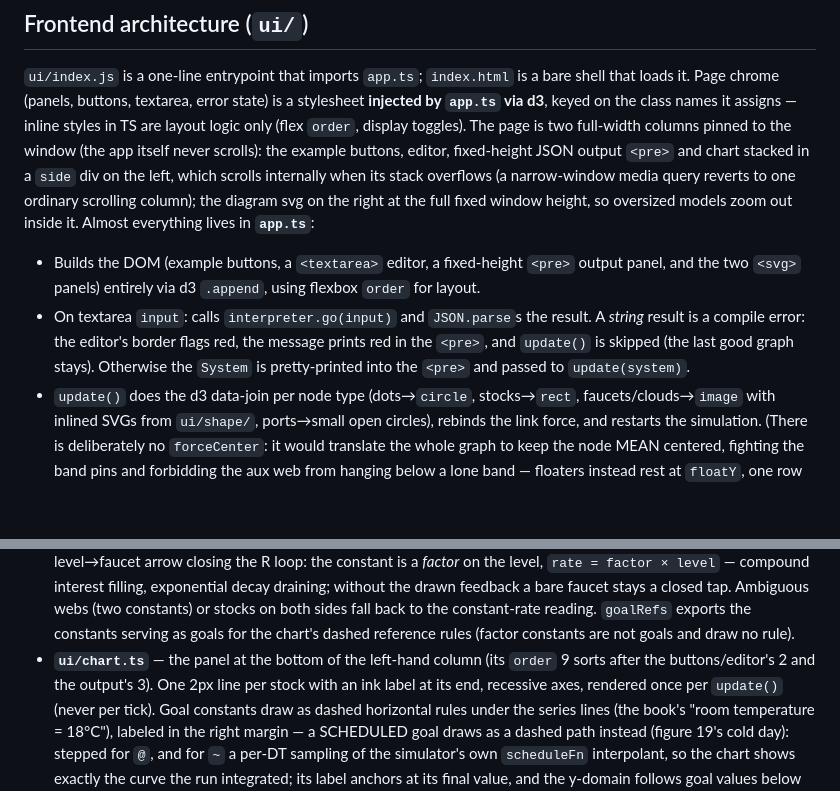
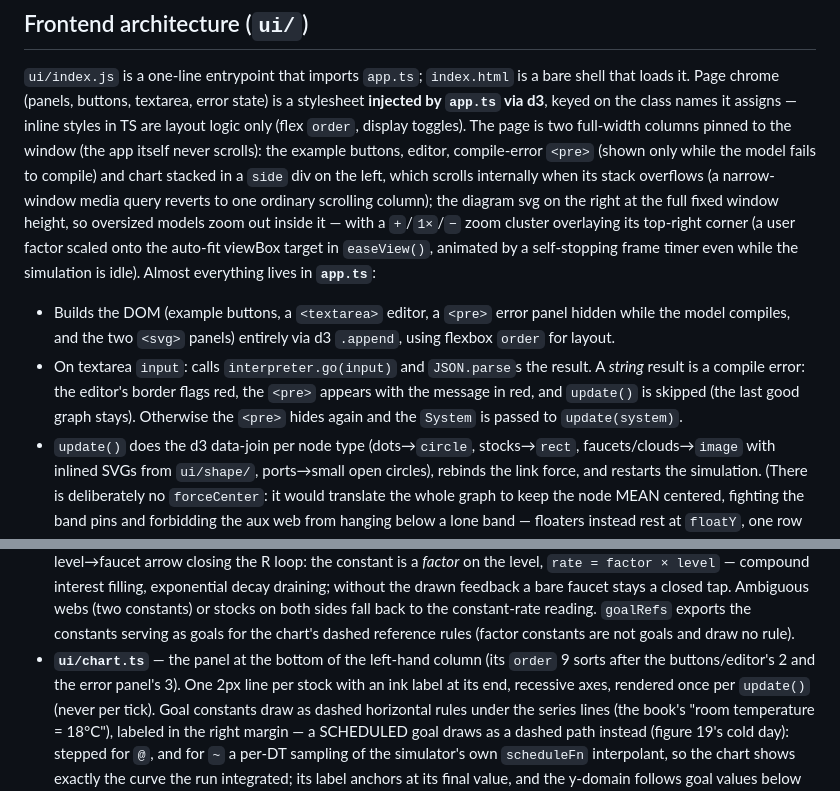
Before and after one commit to lorezzed/meadows, a Markdown page: CLAUDE.md, 2 parts joined by grey strips. GitHub-like rendering; blank space fills up the shorter version.

Commit message:
add zoom in/out buttons

```diff
--- a/CLAUDE.md
+++ b/CLAUDE.md
@@ -205,20 +205,23 @@ bare shell that loads it. Page chrome (panels, buttons, textarea, error state)
 is a stylesheet **injected by `app.ts` via d3**, keyed on the class names it
 assigns — inline styles in TS are layout logic only (flex `order`, display
 toggles). The page is two full-width columns pinned to the window (the app
-itself never scrolls): the example buttons, editor, fixed-height JSON output
-`<pre>` and chart stacked in a `side` div on the left, which scrolls
-internally when its stack overflows (a narrow-window media query reverts to
-one ordinary scrolling column); the diagram svg on the right at the full
-fixed window height, so oversized models zoom out inside it. Almost
-everything lives in **`app.ts`**:
+itself never scrolls): the example buttons, editor, compile-error `<pre>`
+(shown only while the model fails to compile) and chart stacked in a `side`
+div on the left, which scrolls internally when its stack overflows (a
+narrow-window media query reverts to one ordinary scrolling column); the
+diagram svg on the right at the full fixed window height, so oversized
+models zoom out inside it — with a `+`/`1×`/`−` zoom cluster overlaying its
+top-right corner (a user factor scaled onto the auto-fit viewBox target in
+`easeView()`, animated by a self-stopping frame timer even while the
+simulation is idle). Almost everything lives in **`app.ts`**:
 
-- Builds the DOM (example buttons, a `<textarea>` editor, a fixed-height
-  `<pre>` output panel, and the two `<svg>` panels) entirely via d3 `.append`,
-  using flexbox `order` for layout.
+- Builds the DOM (example buttons, a `<textarea>` editor, a `<pre>` error
+  panel hidden while the model compiles, and the two `<svg>` panels) entirely
+  via d3 `.append`, using flexbox `order` for layout.
 - On textarea `input`: calls `interpreter.go(input)` and `JSON.parse`s the result. A
-  *string* result is a compile error: the editor's border flags red, the message
-  prints red in the `<pre>`, and `update()` is skipped (the last good graph
-  stays). Otherwise the `System` is pretty-printed into the `<pre>` and passed
+  *string* result is a compile error: the editor's border flags red, the `<pre>`
+  appears with the message in red, and `update()` is skipped (the last good
+  graph stays). Otherwise the `<pre>` hides again and the `System` is passed
   to `update(system)`.
 - `update()` does the d3 data-join per node type (dots→`circle`, stocks→`rect`,
   faucets/clouds→`image` with inlined SVGs from `ui/shape/`, ports→small open
@@ -316,7 +319,7 @@ the diagram's figure 5):
   `goalRefs` exports the constants serving as goals for the chart's dashed
   reference rules (factor constants are not goals and draw no rule).
 - **`ui/chart.ts`** — the panel at the bottom of the left-hand column (its
-  `order` 9 sorts after the buttons/editor's 2 and the output's 3). One 2px line per stock with an ink label at
+  `order` 9 sorts after the buttons/editor's 2 and the error panel's 3). One 2px line per stock with an ink label at
   its end, recessive axes, rendered once per `update()` (never per tick).
   Goal constants draw as dashed horizontal rules under the series lines
   (the book's "room temperature = 18°C"), labeled in the right margin — a
```
